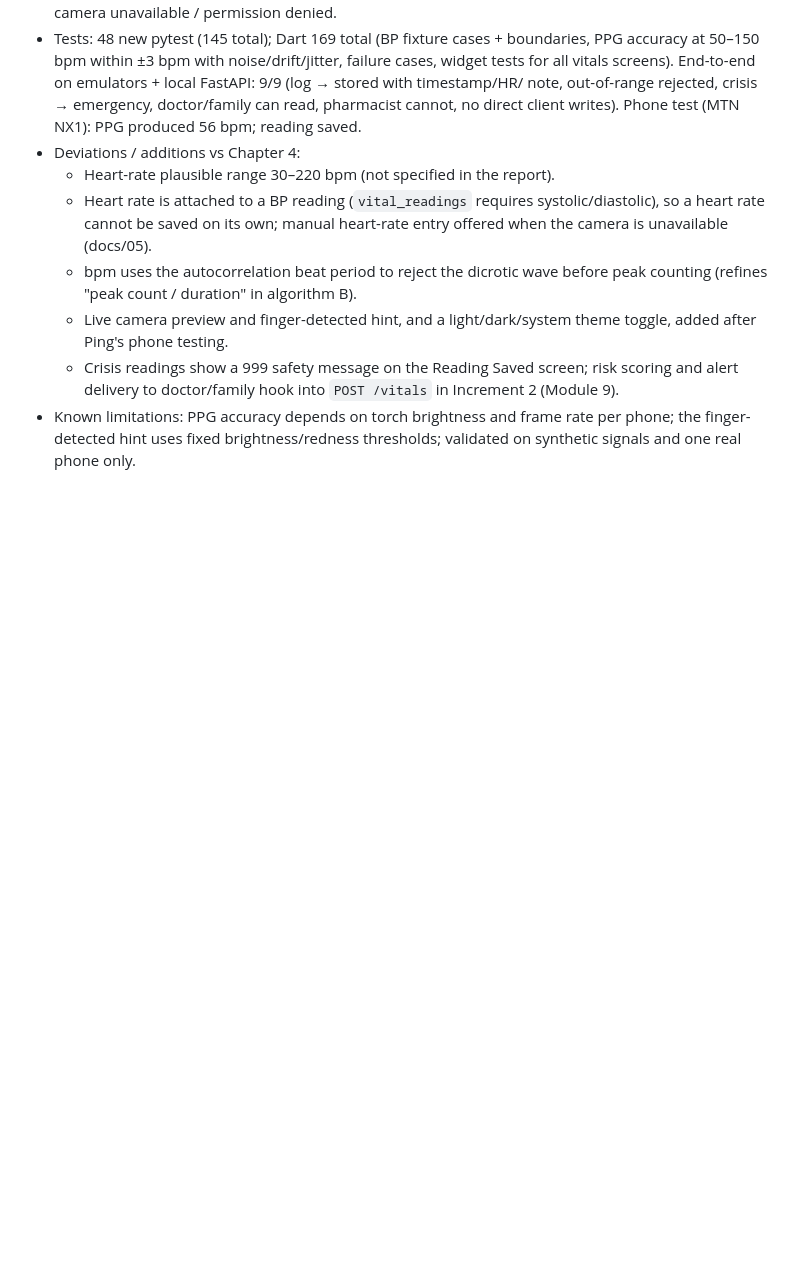
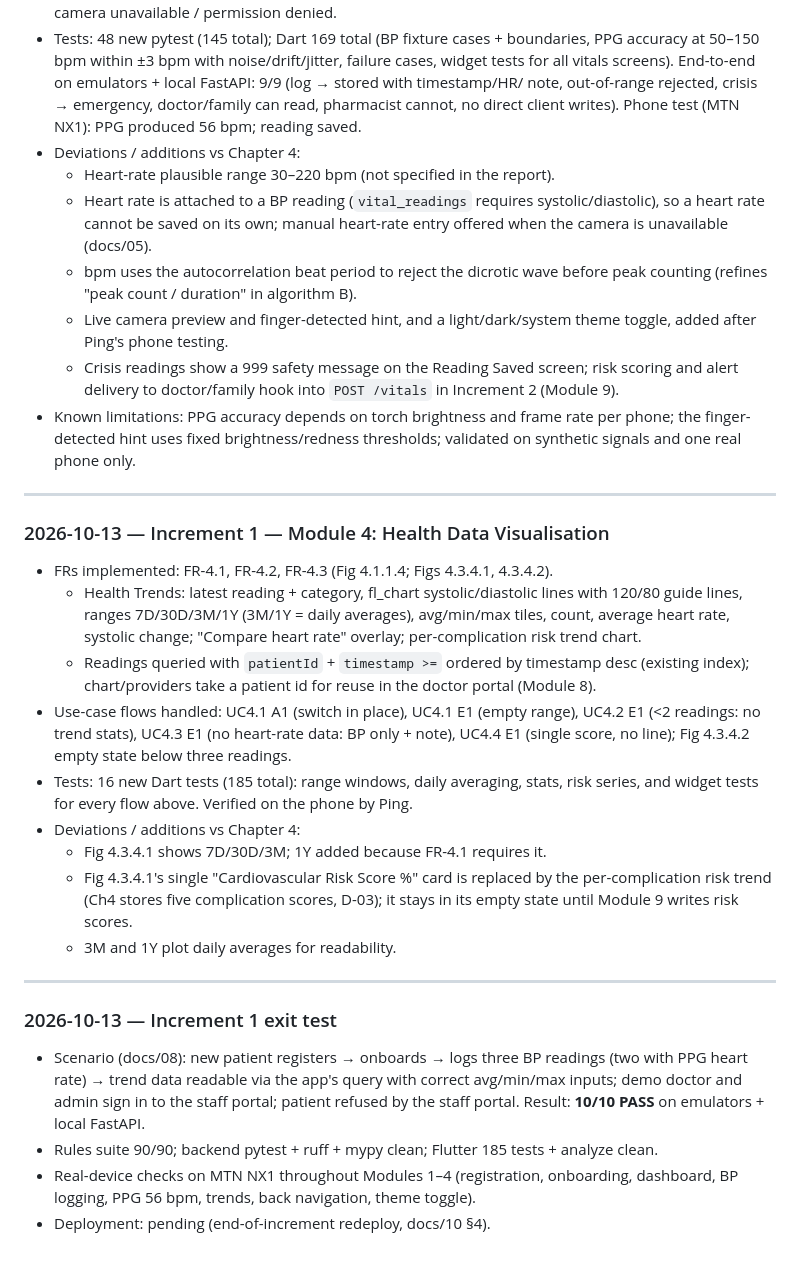
Before and after one commit to ligitpizza/hypertension, a Markdown page: docs/IMPLEMENTATION_LOG.md, the part around the change. Rendered like a GitHub page; blank space fills up the shorter version.

Commit message:
docs: log Module 4 and the Increment 1 exit test

```diff
--- a/docs/IMPLEMENTATION_LOG.md
+++ b/docs/IMPLEMENTATION_LOG.md
@@ -172,3 +172,36 @@ Raw notes for FYP Chapter 5. Append one entry per completed module.
 - Known limitations: PPG accuracy depends on torch brightness and frame rate per phone; the
   finger-detected hint uses fixed brightness/redness thresholds; validated on synthetic signals
   and one real phone only.
+
+---
+
+### 2026-10-13 — Increment 1 — Module 4: Health Data Visualisation
+- FRs implemented: FR-4.1, FR-4.2, FR-4.3 (Fig 4.1.1.4; Figs 4.3.4.1, 4.3.4.2).
+  - Health Trends: latest reading + category, fl_chart systolic/diastolic lines with 120/80 guide
+    lines, ranges 7D/30D/3M/1Y (3M/1Y = daily averages), avg/min/max tiles, count, average heart
+    rate, systolic change; "Compare heart rate" overlay; per-complication risk trend chart.
+  - Readings queried with `patientId` + `timestamp >=` ordered by timestamp desc (existing index);
+    chart/providers take a patient id for reuse in the doctor portal (Module 8).
+- Use-case flows handled: UC4.1 A1 (switch in place), UC4.1 E1 (empty range), UC4.2 E1 (<2
+  readings: no trend stats), UC4.3 E1 (no heart-rate data: BP only + note), UC4.4 E1 (single
+  score, no line); Fig 4.3.4.2 empty state below three readings.
+- Tests: 16 new Dart tests (185 total): range windows, daily averaging, stats, risk series, and
+  widget tests for every flow above. Verified on the phone by Ping.
+- Deviations / additions vs Chapter 4:
+  - Fig 4.3.4.1 shows 7D/30D/3M; 1Y added because FR-4.1 requires it.
+  - Fig 4.3.4.1's single "Cardiovascular Risk Score %" card is replaced by the per-complication
+    risk trend (Ch4 stores five complication scores, D-03); it stays in its empty state until
+    Module 9 writes risk scores.
+  - 3M and 1Y plot daily averages for readability.
+
+---
+
+### 2026-10-13 — Increment 1 exit test
+- Scenario (docs/08): new patient registers → onboards → logs three BP readings (two with PPG
+  heart rate) → trend data readable via the app's query with correct avg/min/max inputs; demo
+  doctor and admin sign in to the staff portal; patient refused by the staff portal.
+  Result: **10/10 PASS** on emulators + local FastAPI.
+- Rules suite 90/90; backend pytest + ruff + mypy clean; Flutter 185 tests + analyze clean.
+- Real-device checks on MTN NX1 throughout Modules 1–4 (registration, onboarding, dashboard,
+  BP logging, PPG 56 bpm, trends, back navigation, theme toggle).
+- Deployment: pending (end-of-increment redeploy, docs/10 §4).
```
